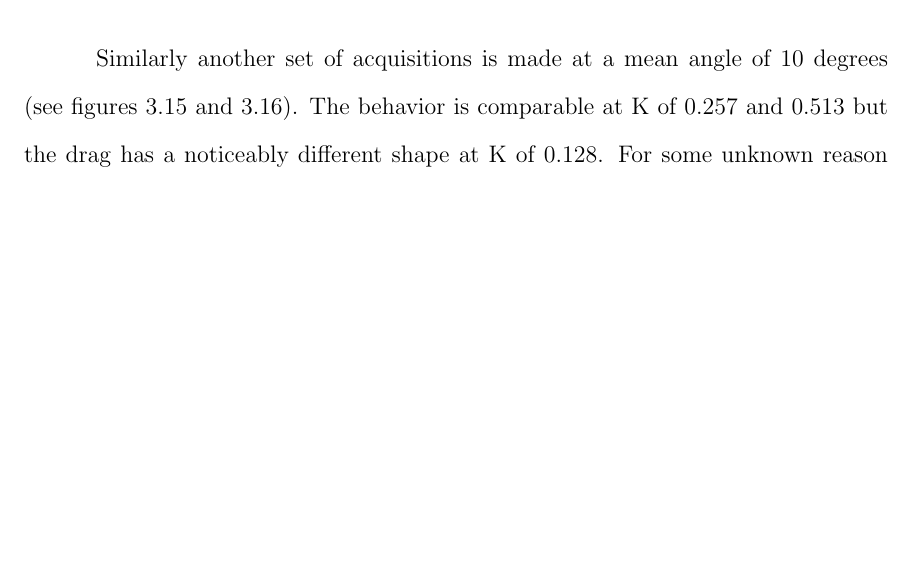
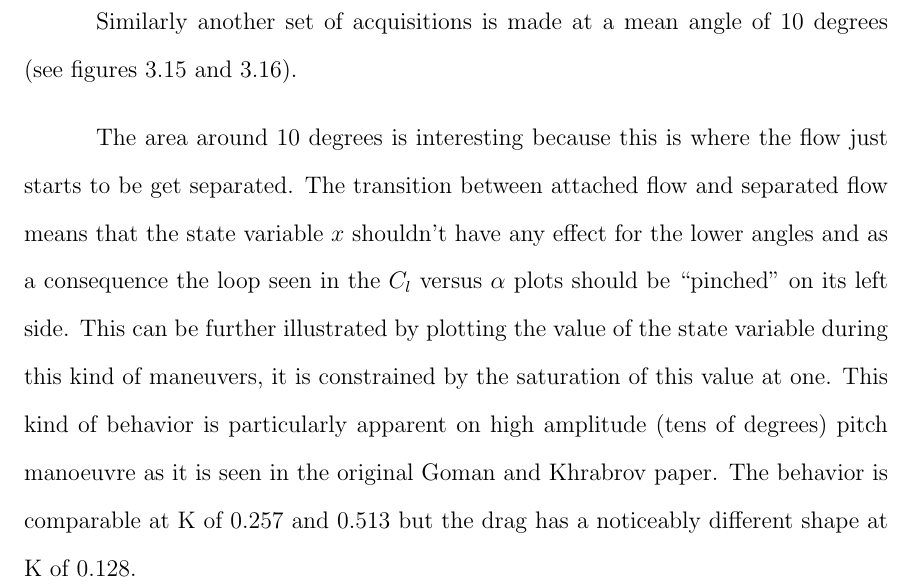
Before and after one commit to lougrims/thesis, a LaTeX thesis (Thesis_skeleton.tex, which reads Chapters/Gk_model.tex): part of page 53 of 67, cut so that both start at the same text, the shorter picture padded with empty space. Compiled offline with pdfLaTeX; a LaTeX package or settings file that is missing is left out.

Commit message:
added some gk stuff

```diff
--- a/Chapters/Gk_model.tex
+++ b/Chapters/Gk_model.tex
@@ -359,8 +359,16 @@ The most obvious result is that the shape of the lift and drag versus angle of a
 \end{figure}
 
 \par Similarly another set of acquisitions is made at a mean angle of 10 degrees (see figures \ref{fig:Pitching_allcases_GK_Cl_10} and \ref{fig:Pitching_allcases_GK_Cd_10}).
+\par The area around 10 degrees is interesting because this is where the flow just starts to be get separated.
+The transition between attached flow and separated flow means that the state variable $x$ shouldn't have any effect for the lower angles and as a consequence the loop seen in the $C_l$ versus $\alpha$ plots should be ``pinched'' on its left side.
+This can be further illustrated by plotting the value of the state variable during this kind of maneuvers, it is constrained by the saturation of this value at one.
+This kind of behavior is particularly apparent on high amplitude (tens of degrees) pitch manoeuvre as it is seen in the original Goman and Khrabrov paper.
 The behavior is comparable at K of 0.257 and 0.513 but the drag has a noticeably different shape at K of 0.128.
+
+
+
 For some unknown reason the model does not seems to account for the hysteresis at this frequency.
+
 
 \begin{figure}[h]
   \begin{center}
```
Also changed, not shown: Thesis_skeleton.pdf, Chapters/Gk_model.tex (1 more changed lines).
